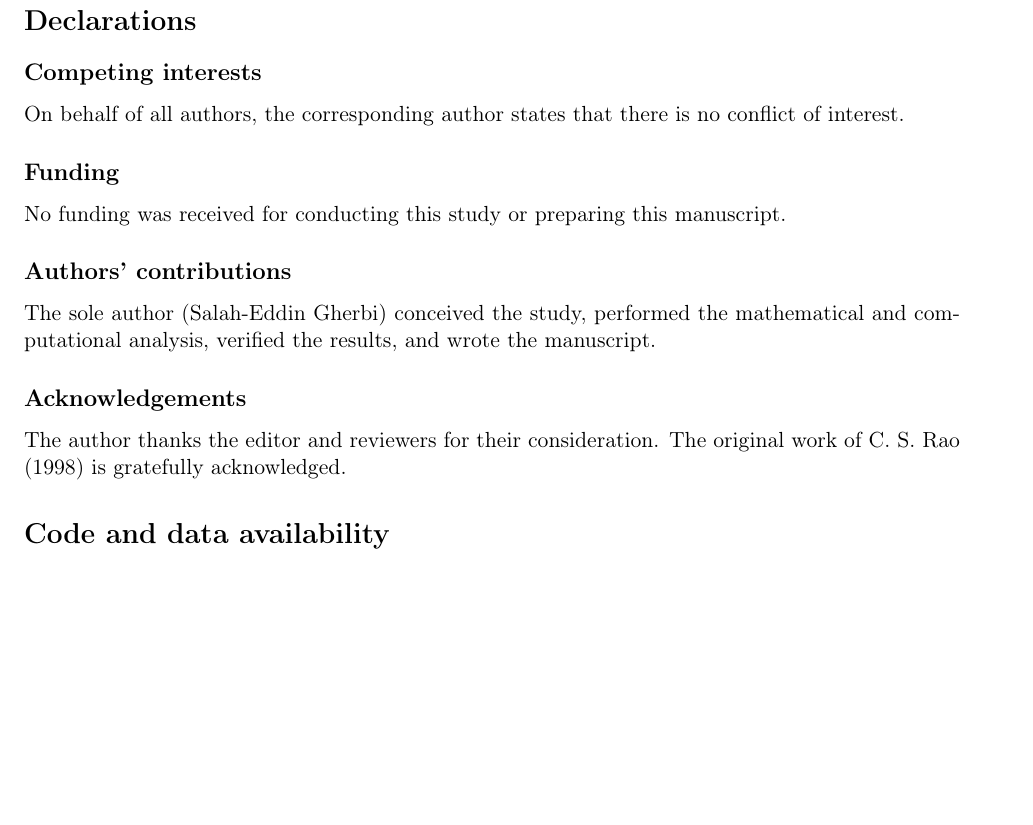
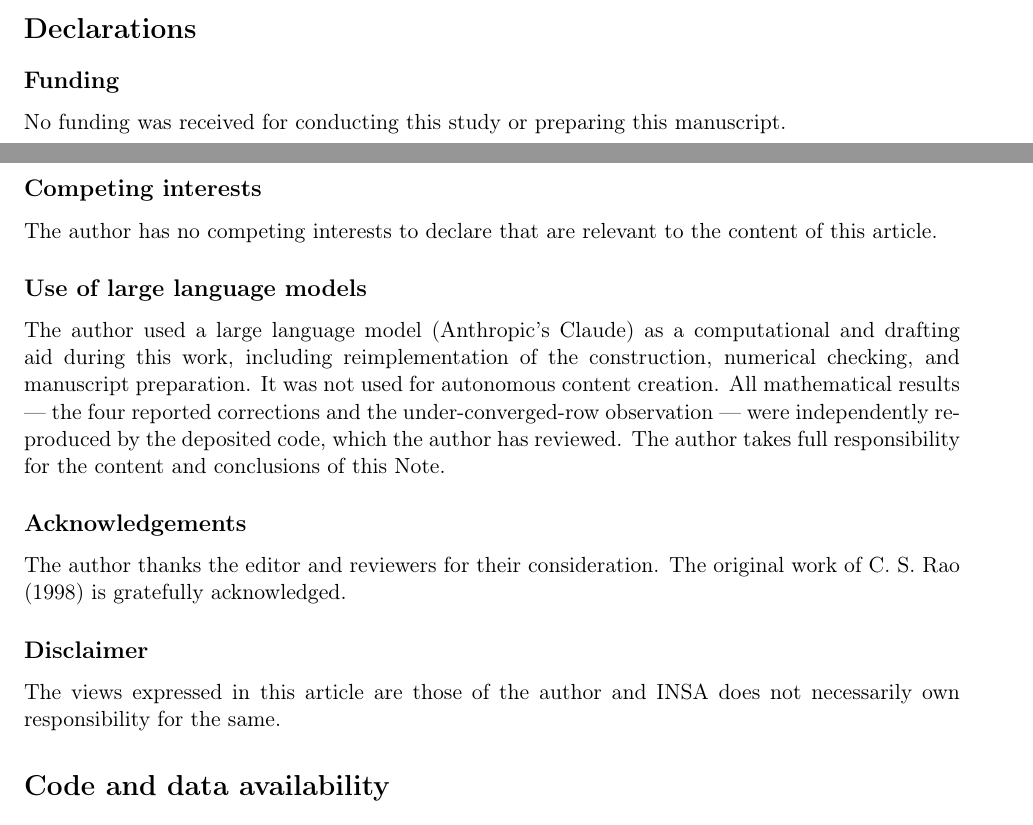
Before and after one commit to salahealer9/sri-yantra-constraint-engine, a LaTeX paper (note/corrigendum.tex): part of page 4 of 4 before the commit and two parts of pages 3 and 4 of 4 after it, the two joined at a grey line, cut so that both start at the same text, the shorter picture padded with empty space. Compiled offline with pdfLaTeX.

Commit message:
docs(corrigendum): finalize for IJHS submission — declarations, LLM disclosure, keywords macro, author/ORCID/DOI

```diff
--- a/note/corrigendum.tex
+++ b/note/corrigendum.tex
@@ -8,6 +8,7 @@
 \setlist{itemsep=2pt,topsep=4pt}
 
 \newcommand{\Sri}{\'{S}r\={\i}yantra}
+\providecommand{\keywords}[1]{\par\noindent\textbf{Keywords:} #1\par}
 
 \title{\vspace{-2em}Corrigendum and computational verification of\\
 Rao (1998), \emph{\Sri{}---A Study of Spherical and Plane Forms}}
@@ -92,16 +93,19 @@ The first is immediate (two points on the circumscribing circle are equidistant
 \section*{Declarations}
-
-\subsection*{Competing interests}
-On behalf of all authors, the corresponding author states that there is no conflict of interest.
 
 \subsection*{Funding}
 No funding was received for conducting this study or preparing this manuscript.
 
-\subsection*{Authors' contributions}
-The sole author (Salah-Eddin Gherbi) conceived the study, performed the mathematical and computational analysis, verified the results, and wrote the manuscript.
+\subsection*{Competing interests}
+The author has no competing interests to declare that are relevant to the content of this article.
+
+\subsection*{Use of large language models}
+The author used a large language model (Anthropic's Claude) as a computational and drafting aid during this work, including reimplementation of the construction, numerical checking, and manuscript preparation. It was not used for autonomous content creation. All mathematical results — the four reported corrections and the under-converged-row observation — were independently reproduced by the deposited code, which the author has reviewed. The author takes full responsibility for the content and conclusions of this Note.
 
 \subsection*{Acknowledgements}
 The author thanks the editor and reviewers for their consideration. The original work of C. S. Rao (1998) is gratefully acknowledged.
+
+\subsection*{Disclaimer}
+The views expressed in this article are those of the author and INSA does not necessarily own responsibility for the same.
 
 \section*{Code and data availability}
 The two verified engines, the coordinate-geometry grounding, and scripts
```
Also changed, not shown: note/corrigendum.tex (4 more changed lines).
